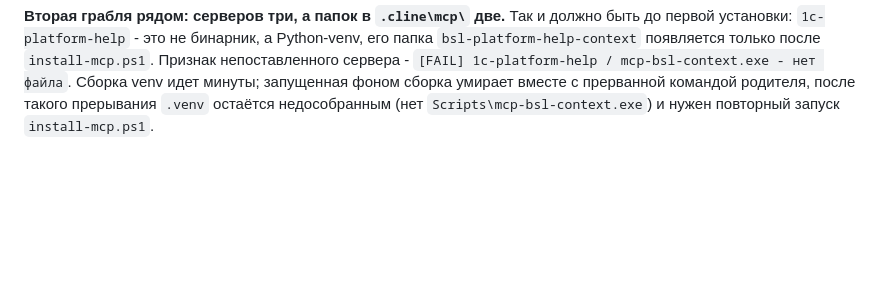
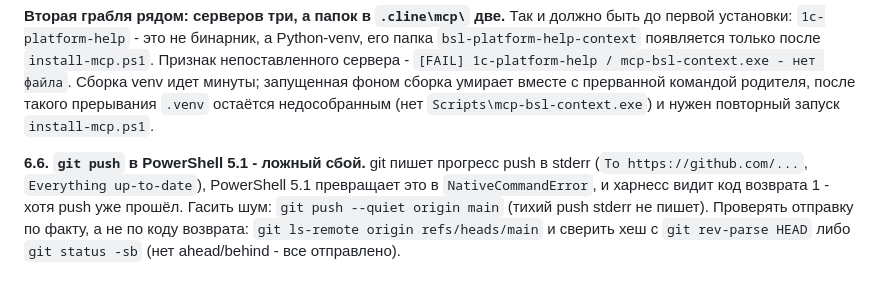
Before and after one commit to 1287c13/agent-1287c13-1c, a Markdown page: .clinerules/40-lessons.md, the part around the change. Rendered like a GitHub page; blank space fills up the shorter version.

```diff
--- a/.clinerules/40-lessons.md
+++ b/.clinerules/40-lessons.md
@@ -140,3 +140,10 @@ robocopy больших каталогов) дробить по частям. У
 Сборка venv идет минуты; запущенная фоном сборка умирает вместе с прерванной командой
 родителя, после такого прерывания `.venv` остаётся недособранным (нет
 `Scripts\mcp-bsl-context.exe`) и нужен повторный запуск `install-mcp.ps1`.
+
+**6.6. `git push` в PowerShell 5.1 - ложный сбой.** git пишет прогресс push в stderr
+(`To https://github.com/...`, `Everything up-to-date`), PowerShell 5.1 превращает это
+в `NativeCommandError`, и харнесс видит код возврата 1 - хотя push уже прошёл. Гасить
+шум: `git push --quiet origin main` (тихий push stderr не пишет). Проверять отправку по
+факту, а не по коду возврата: `git ls-remote origin refs/heads/main` и сверить хеш с
+`git rev-parse HEAD` либо `git status -sb` (нет ahead/behind - все отправлено).
```
Also changed, not shown: README.md (+8 -0 lines).
